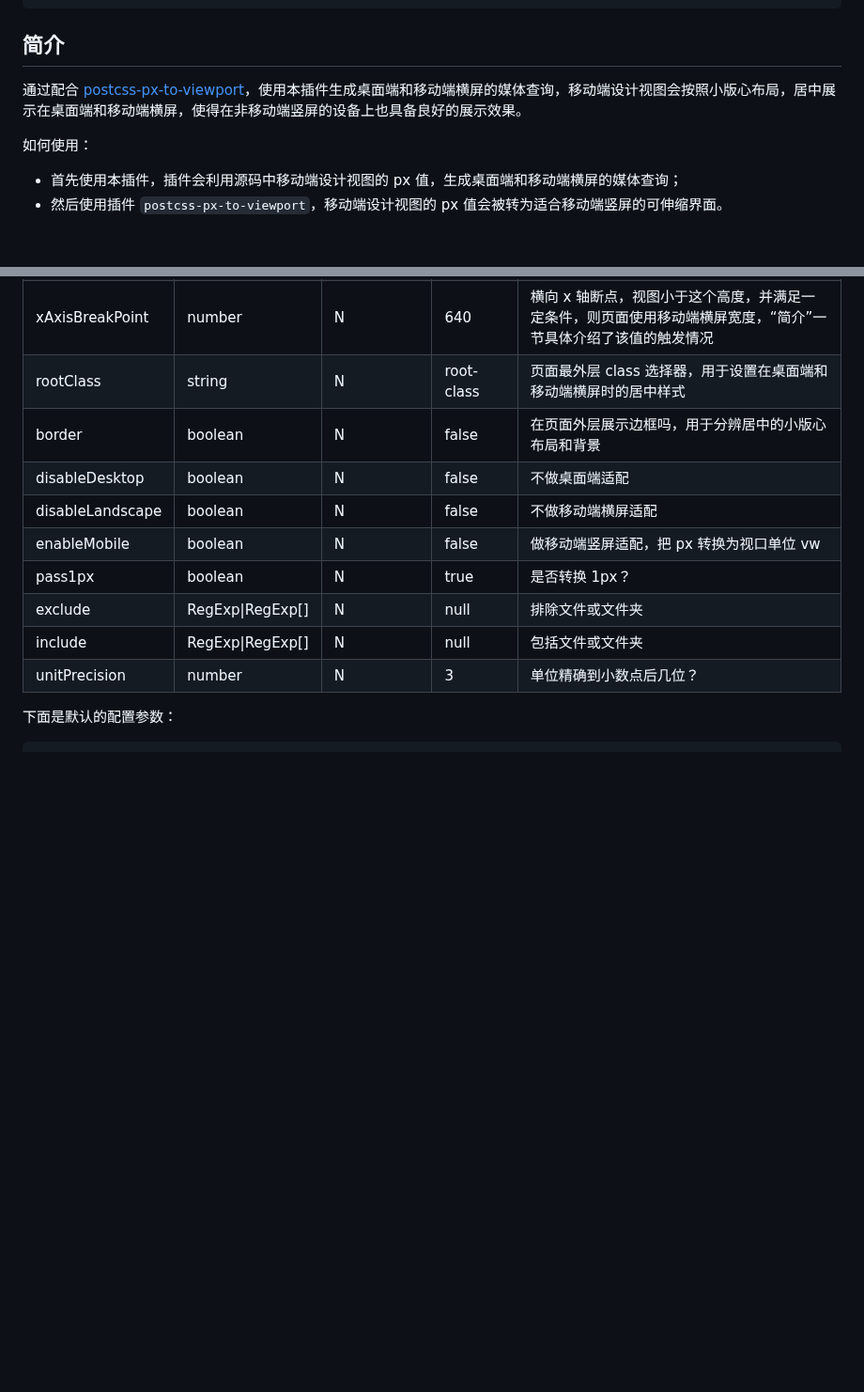
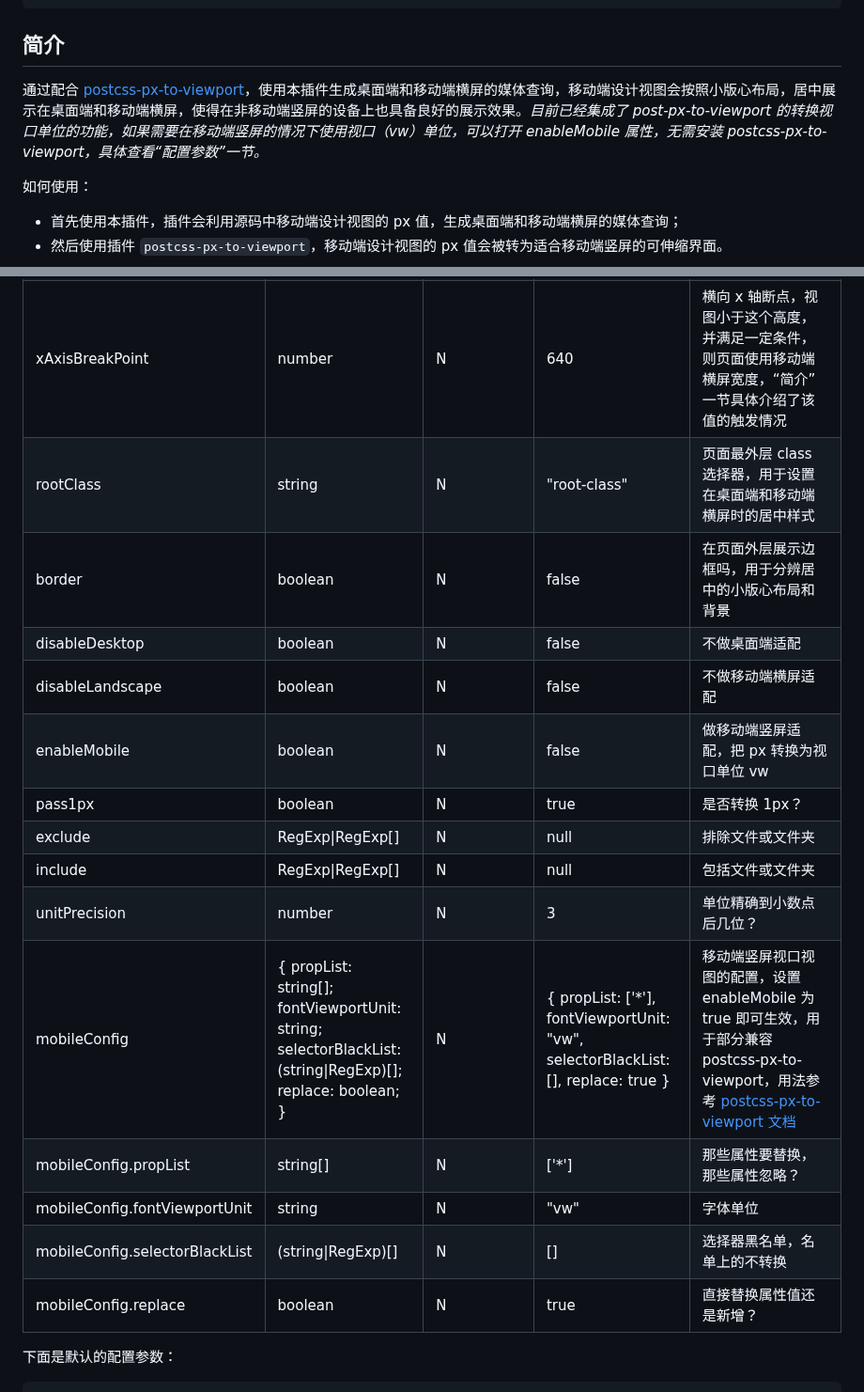
Before and after one commit to wswmsword/postcss-mobile-forever, a Markdown page: README.md, 2 parts joined by grey strips. Shown at 94% size. Drawn GitHub-style; blank space fills up the shorter version.

```diff
--- a/README.md
+++ b/README.md
@@ -16,7 +16,7 @@ yarn add -D postcss-mobile-to-multi-displays
 
 ## 简介
 
-通过配合 [postcss-px-to-viewport](https://github.com/evrone/postcss-px-to-viewport/)，使用本插件生成桌面端和移动端横屏的媒体查询，移动端设计视图会按照小版心布局，居中展示在桌面端和移动端横屏，使得在非移动端竖屏的设备上也具备良好的展示效果。
+通过配合 [postcss-px-to-viewport](https://github.com/evrone/postcss-px-to-viewport/)，使用本插件生成桌面端和移动端横屏的媒体查询，移动端设计视图会按照小版心布局，居中展示在桌面端和移动端横屏，使得在非移动端竖屏的设备上也具备良好的展示效果。*目前已经集成了 post-px-to-viewport 的转换视口单位的功能，如果需要在移动端竖屏的情况下使用视口（vw）单位，可以打开 enableMobile 属性，无需安装 postcss-px-to-viewport，具体查看“配置参数”一节。*
 
 如何使用：
 - 首先使用本插件，插件会利用源码中移动端设计视图的 px 值，生成桌面端和移动端横屏的媒体查询；
@@ -52,7 +52,7 @@ yarn add -D postcss-mobile-to-multi-displays
 | landscapeWidth | number | N | 425 | 适配到移动端横屏时，展示的视图宽度 |
 | yAxisBreakPoint | number | N | / | 纵向 y 轴断点，如果不提供这个值，默认使用 `desktopWidth` 的值，视图大于这个宽度，则页面宽度是桌面端宽度 `desktopWidth`，“简介”一节具体介绍了该值的触发情况 |
 | xAxisBreakPoint | number | N | 640 | 横向 x 轴断点，视图小于这个高度，并满足一定条件，则页面使用移动端横屏宽度，“简介”一节具体介绍了该值的触发情况 |
-| rootClass | string | N | root-class | 页面最外层 class 选择器，用于设置在桌面端和移动端横屏时的居中样式 |
+| rootClass | string | N | "root-class" | 页面最外层 class 选择器，用于设置在桌面端和移动端横屏时的居中样式 |
 | border | boolean | N | false | 在页面外层展示边框吗，用于分辨居中的小版心布局和背景 |
 | disableDesktop | boolean | N | false | 不做桌面端适配 |
 | disableLandscape | boolean | N | false | 不做移动端横屏适配 |
@@ -61,6 +61,11 @@ yarn add -D postcss-mobile-to-multi-displays
 | exclude | RegExp\|RegExp[] | N | null | 排除文件或文件夹 |
 | include | RegExp\|RegExp[] | N | null | 包括文件或文件夹 |
 | unitPrecision | number | N | 3 | 单位精确到小数点后几位？ |
+| mobileConfig | { propList: string[]; fontViewportUnit: string; selectorBlackList: (string\|RegExp)[]; replace: boolean; } | N | { propList: ['*'], fontViewportUnit: "vw", selectorBlackList: [], replace: true } | 移动端竖屏视口视图的配置，设置 enableMobile 为 true 即可生效，用于部分兼容 postcss-px-to-viewport，用法参考 [postcss-px-to-viewport 文档](https://github.com/evrone/postcss-px-to-viewport/blob/HEAD/README_CN.md) |
+| mobileConfig.propList | string[] | N | ['*'] | 那些属性要替换，那些属性忽略？ |
+| mobileConfig.fontViewportUnit | string | N | "vw" | 字体单位 |
+| mobileConfig.selectorBlackList | (string\|RegExp)[] | N | [] | 选择器黑名单，名单上的不转换 |
+| mobileConfig.replace | boolean | N | true | 直接替换属性值还是新增？ |
 
 下面是默认的配置参数：
 
```
